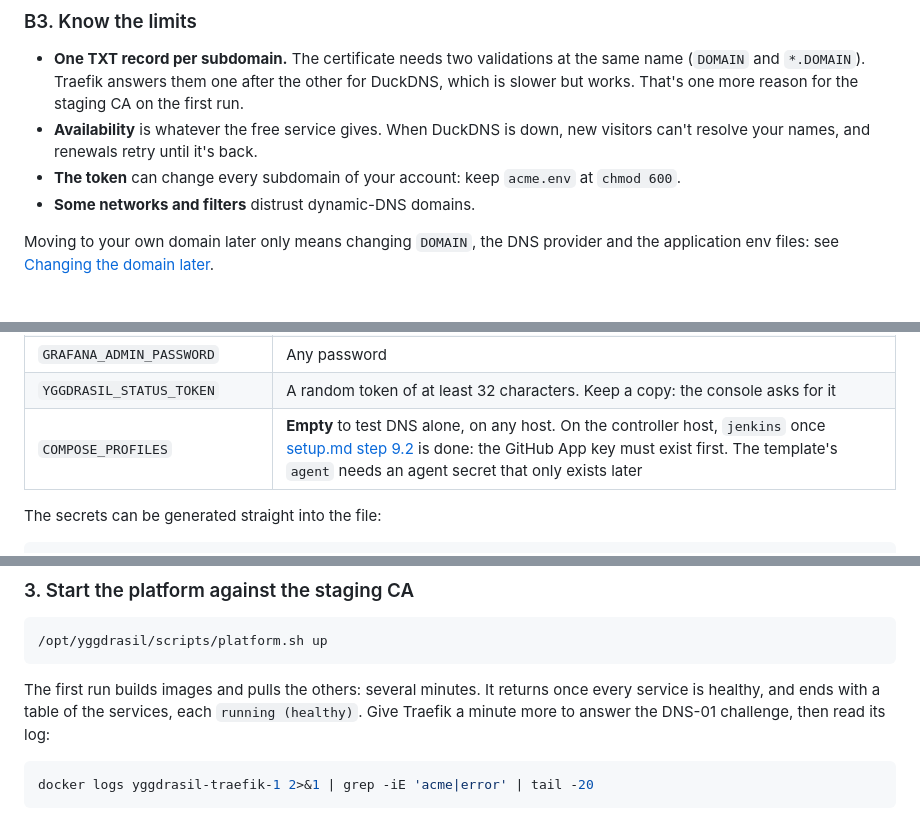
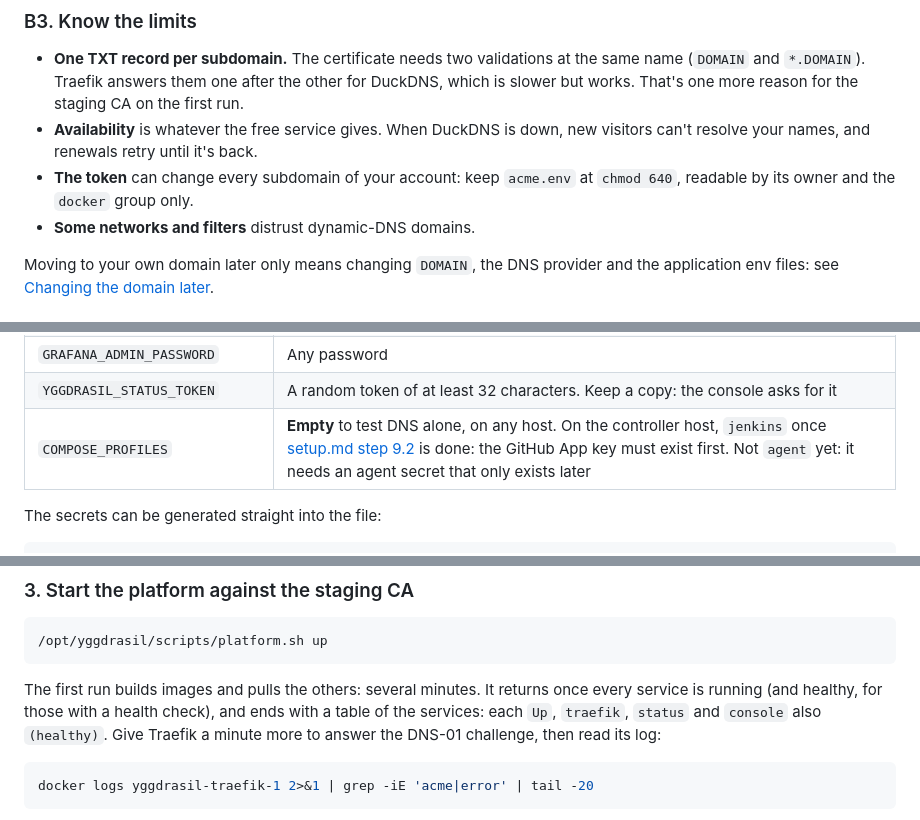
Before and after one commit to artur-rios/yggdrasil, a Markdown page: docs/dns.md, 3 parts joined by grey strips. Rendered like a GitHub page.

Commit message:
docs: fix dns guide statements that diverged
Align docs/dns.md with the code: acme.env mode, the agent profile,
which services have health checks and the step references.

Co-Authored-By: Claude Opus 5.5 (1M context) <noreply@anthropic.com>
Claude-Session: https://claude.ai/code/session_01QDJwRfsdqA3GNrRvr2GbYH

````diff
--- a/docs/dns.md
+++ b/docs/dns.md
@@ -252,7 +252,7 @@ in too: see [the checklist](#2-fill-in-every-required-variable).
   but works. That's one more reason for the staging CA on the first run.
 - **Availability** is whatever the free service gives. When DuckDNS is down, new visitors can't
   resolve your names, and renewals retry until it's back.
-- **The token** can change every subdomain of your account: keep `acme.env` at `chmod 600`.
+- **The token** can change every subdomain of your account: keep `acme.env` at `chmod 640`, readable by its owner and the `docker` group only.
 - **Some networks and filters** distrust dynamic-DNS domains.
 
 Moving to your own domain later only means changing `DOMAIN`, the DNS provider and the application
@@ -291,7 +291,7 @@ Otherwise `platform.sh` stops with `required variable ... is missing a value`.
 | `TRAEFIK_DASHBOARD_USERS` | `admin:` and a password hash, in single quotes. The template's `replace-me` placeholder passes the check but no password works with it |
 | `GRAFANA_ADMIN_PASSWORD` | Any password |
 | `YGGDRASIL_STATUS_TOKEN` | A random token of at least 32 characters. Keep a copy: the console asks for it |
-| `COMPOSE_PROFILES` | **Empty** to test DNS alone, on any host. On the controller host, `jenkins` once [setup.md step 9.2](setup.md#92-the-env-files-first-pass) is done: the GitHub App key must exist first. The template's `agent` needs an agent secret that only exists later |
+| `COMPOSE_PROFILES` | **Empty** to test DNS alone, on any host. On the controller host, `jenkins` once [setup.md step 9.2](setup.md#92-the-env-files-first-pass) is done: the GitHub App key must exist first. Not `agent` yet: it needs an agent secret that only exists later |
 
 The secrets can be generated straight into the file:
 
@@ -335,7 +335,8 @@ chmod 640 /etc/yggdrasil/*.env
 ```
 
 The first run builds images and pulls the others: several minutes. It returns once every service is
-healthy, and ends with a table of the services, each `running (healthy)`. Give Traefik a minute
+running (and healthy, for those with a health check), and ends with a table of the services: each `Up`,
+`traefik`, `status` and `console` also `(healthy)`. Give Traefik a minute
 more to answer the DNS-01 challenge, then read its log:
 
 ```bash
````
Also changed, not shown: other parts of docs/dns.md (+1 -1 lines).
